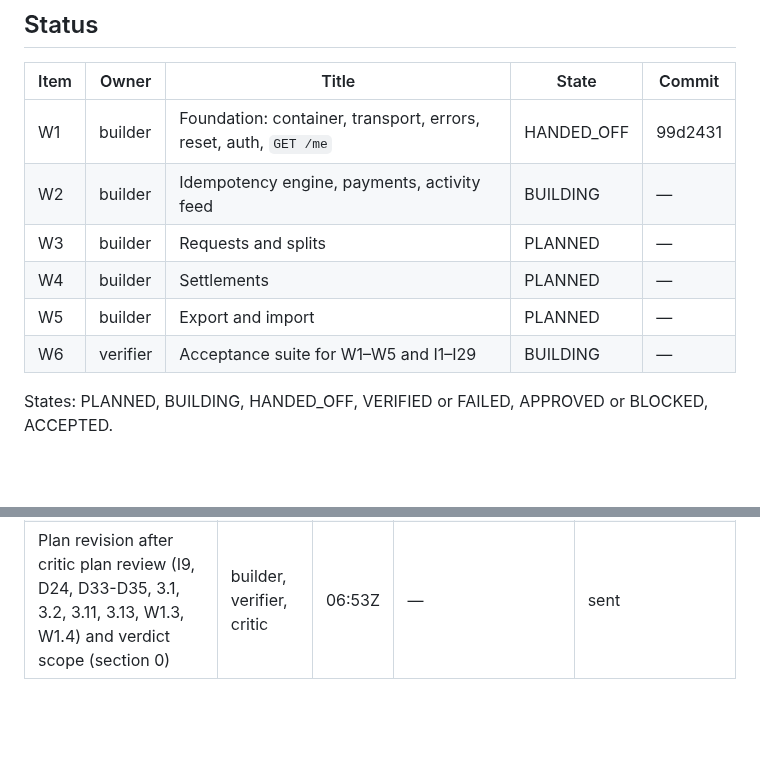
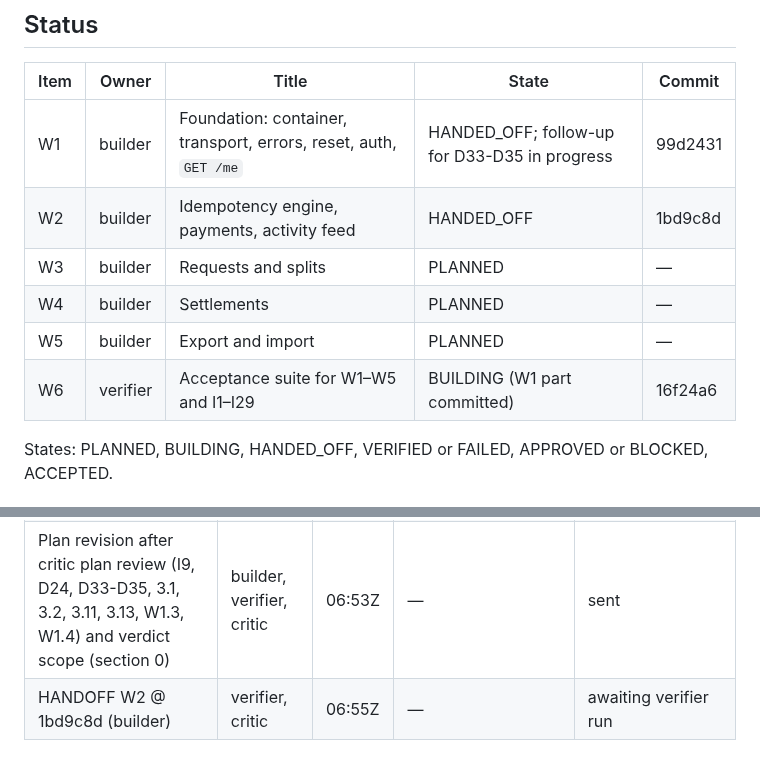
Before and after one commit to dileepab/four-seat-dark-factory, a Markdown page: stage-1/PLAN.md, 2 parts joined by grey strips. GitHub-like rendering; blank space fills up the shorter version.

Commit message:
stage-1 plan: W2 handed off at 1bd9c8d; W6 W1 part at 16f24a6

```diff
--- a/stage-1/PLAN.md
+++ b/stage-1/PLAN.md
@@ -8,12 +8,12 @@ Supplied checks (a partial sample, used only to wire the service up): `/Users/Di
 
 | Item | Owner | Title | State | Commit |
 |---|---|---|---|---|
-| W1 | builder | Foundation: container, transport, errors, reset, auth, `GET /me` | HANDED_OFF | 99d2431 |
-| W2 | builder | Idempotency engine, payments, activity feed | BUILDING | — |
+| W1 | builder | Foundation: container, transport, errors, reset, auth, `GET /me` | HANDED_OFF; follow-up for D33-D35 in progress | 99d2431 |
+| W2 | builder | Idempotency engine, payments, activity feed | HANDED_OFF | 1bd9c8d |
 | W3 | builder | Requests and splits | PLANNED | — |
 | W4 | builder | Settlements | PLANNED | — |
 | W5 | builder | Export and import | PLANNED | — |
-| W6 | verifier | Acceptance suite for W1–W5 and I1–I29 | BUILDING | — |
+| W6 | verifier | Acceptance suite for W1–W5 and I1–I29 | BUILDING (W1 part committed) | 16f24a6 |
 
 States: PLANNED, BUILDING, HANDED_OFF, VERIFIED or FAILED, APPROVED or BLOCKED, ACCEPTED.
 
@@ -361,3 +361,4 @@ Filled in once W6 is committed: each normative line of stage-1.md, the test that
 | Stage-1 handoff, parts 1-9 (plan 8dd27a4) | builder, verifier, critic | 06:36Z | critic (plan review), verifier (W6), builder (W1), all by 06:40Z | acknowledged |
 | HANDOFF W1 @ 99d2431 (builder) | verifier, critic | 06:47Z | — | awaiting verifier run (suite W6 in progress) |
 | Plan revision after critic plan review (I9, D24, D33-D35, 3.1, 3.2, 3.11, 3.13, W1.3, W1.4) and verdict scope (section 0) | builder, verifier, critic | 06:53Z | — | sent |
+| HANDOFF W2 @ 1bd9c8d (builder) | verifier, critic | 06:55Z | — | awaiting verifier run |
```
